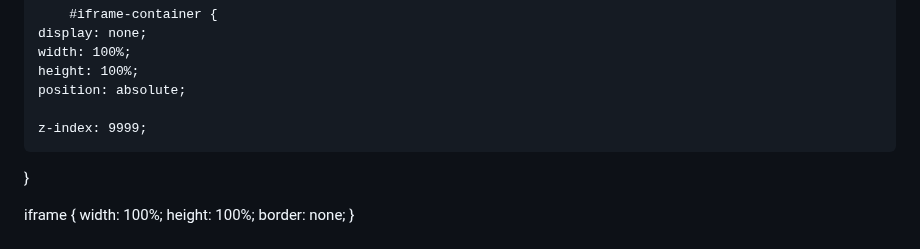
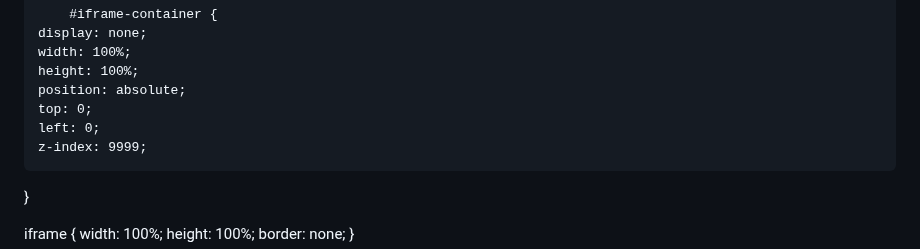
Before and after one commit to hackerdomarquez/hackerdomarquez.github.io, a Markdown page: README.md, the part around the change. GitHub-like rendering.

```diff
--- a/README.md
+++ b/README.md
@@ -185,7 +185,8 @@
     width: 100%;
     height: 100%;
     position: absolute;
-
+    top: 0;
+    left: 0;
     z-index: 9999;
 }
 
```
